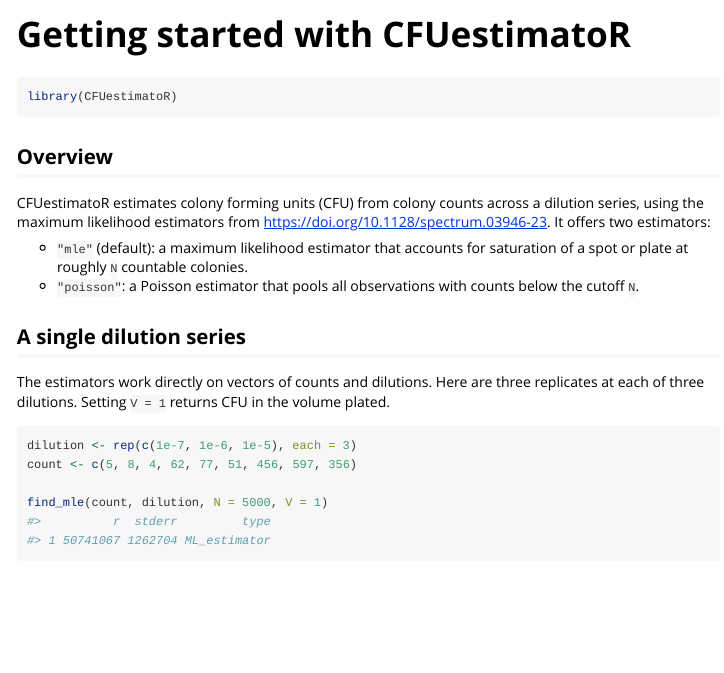
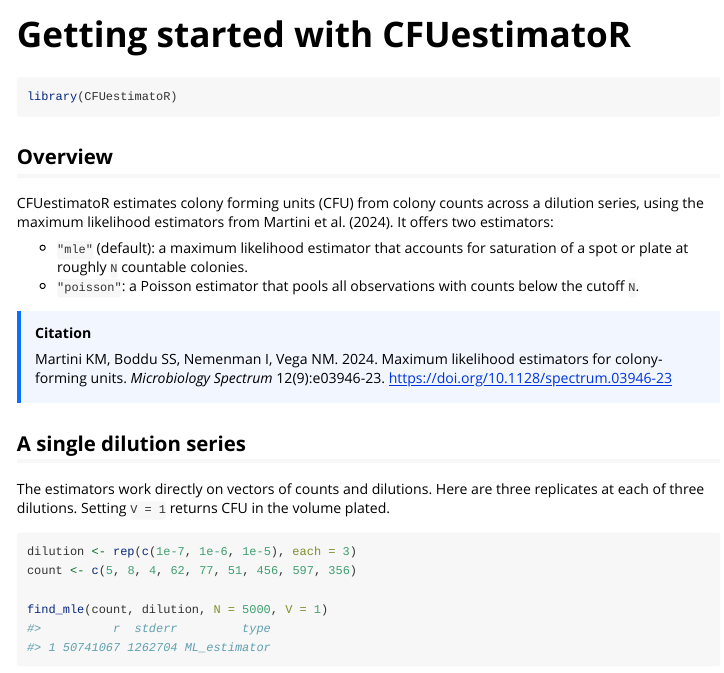
Before and after one commit to slhogle/CFUestimatoR, an R Markdown document (vignettes/CFUestimatoR.Rmd): the page in a window 1100 px wide, from its top. Rendered offline with R 4.5, knitr and Pandoc, with nearby package versions; some code elsewhere in the file could not run offline.

Commit message:
Add citation callout to vignette

```diff
--- a/vignettes/CFUestimatoR.Rmd
+++ b/vignettes/CFUestimatoR.Rmd
@@ -20,10 +20,16 @@ library(CFUestimatoR)
 
 ## Overview
 
-CFUestimatoR estimates colony forming units (CFU) from colony counts across a dilution series, using the maximum likelihood estimators from <https://doi.org/10.1128/spectrum.03946-23>. It offers two estimators:
+CFUestimatoR estimates colony forming units (CFU) from colony counts across a dilution series, using the maximum likelihood estimators from Martini et al. (2024). It offers two estimators:
 
 - `"mle"` (default): a maximum likelihood estimator that accounts for saturation of a spot or plate at roughly `N` countable colonies.
 - `"poisson"`: a Poisson estimator that pools all observations with counts below the cutoff `N`.
+
+<div style="border-left: 4px solid #0d6efd; background-color: #f1f6ff; padding: 0.5em 1em; margin: 1em 0;">
+**Citation**
+
+Martini KM, Boddu SS, Nemenman I, Vega NM. 2024. Maximum likelihood estimators for colony-forming units. *Microbiology Spectrum* 12(9):e03946-23. <https://doi.org/10.1128/spectrum.03946-23>
+</div>
 
 ## A single dilution series
 
```
